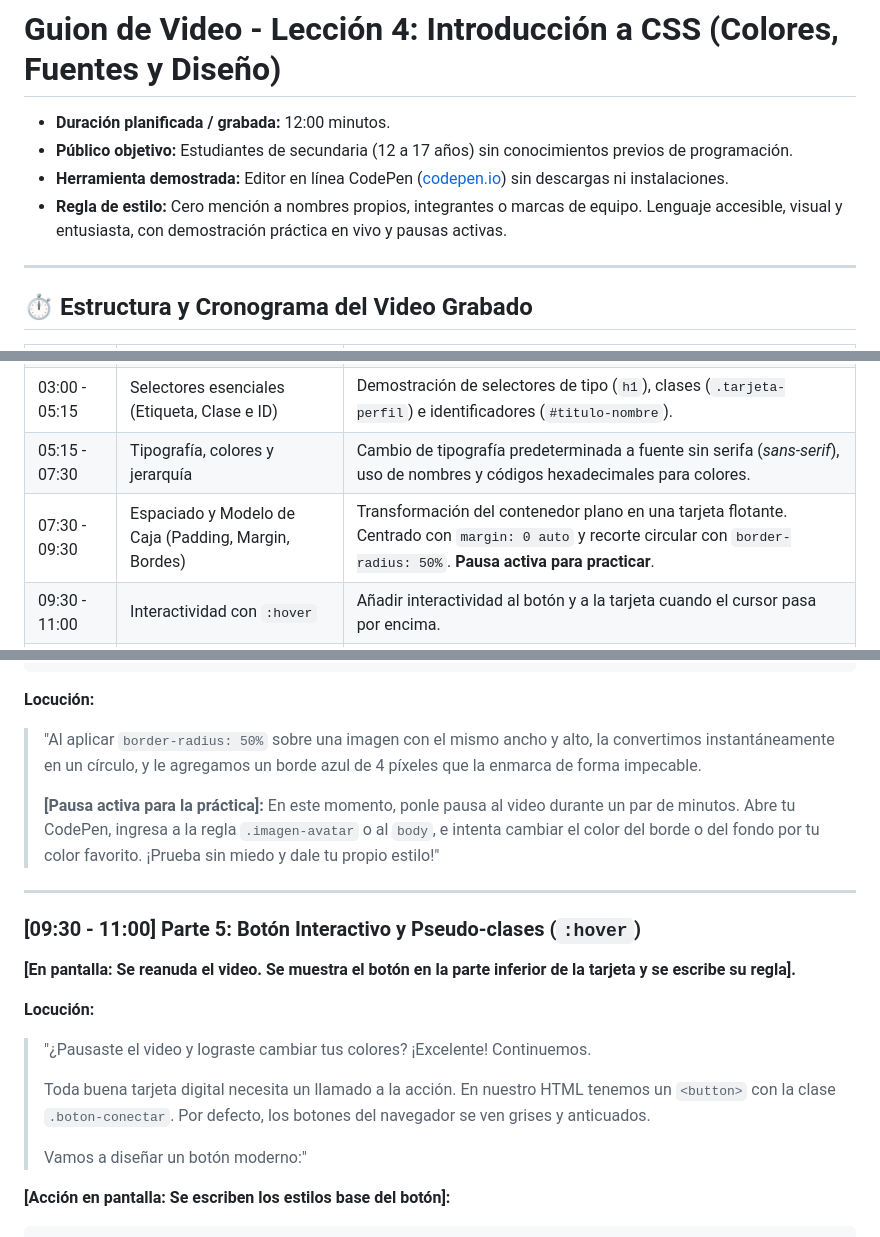
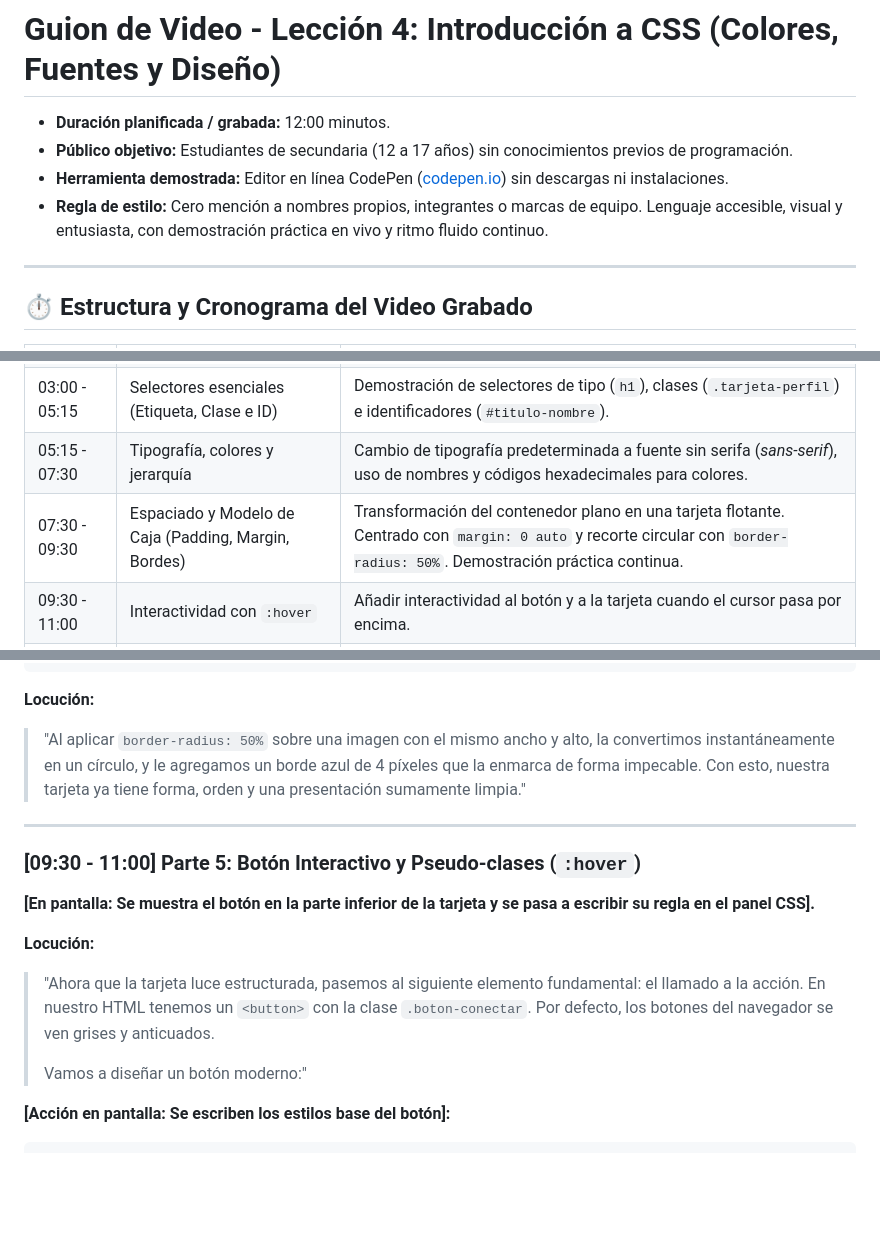
Before and after one commit to AgriDon/webdev-course-AgriDron, a Markdown page: scripts/lesson-4-scripts.md, 3 parts joined by grey strips. GitHub-like rendering; blank space fills up the shorter version.

Commit message:
docs(scripts): remove active pause for a continuous recording flow

````diff
--- a/scripts/lesson-4-scripts.md
+++ b/scripts/lesson-4-scripts.md
@@ -3,7 +3,7 @@
 * **Duración planificada / grabada:** 12:00 minutos.
 * **Público objetivo:** Estudiantes de secundaria (12 a 17 años) sin conocimientos previos de programación.
 * **Herramienta demostrada:** Editor en línea CodePen ([codepen.io](https://codepen.io)) sin descargas ni instalaciones.
-* **Regla de estilo:** Cero mención a nombres propios, integrantes o marcas de equipo. Lenguaje accesible, visual y entusiasta, con demostración práctica en vivo y pausas activas.
+* **Regla de estilo:** Cero mención a nombres propios, integrantes o marcas de equipo. Lenguaje accesible, visual y entusiasta, con demostración práctica en vivo y ritmo fluido continuo.
 
 ---
 
@@ -15,7 +15,7 @@
 | 01:15 - 03:00 | Anatomía de una regla CSS | Explicación en CodePen de la sintaxis: selector, propiedad, valor y punto y coma. Primera regla en vivo con `body`. |
 | 03:00 - 05:15 | Selectores esenciales (Etiqueta, Clase e ID) | Demostración de selectores de tipo (`h1`), clases (`.tarjeta-perfil`) e identificadores (`#titulo-nombre`). |
 | 05:15 - 07:30 | Tipografía, colores y jerarquía | Cambio de tipografía predeterminada a fuente sin serifa (*sans-serif*), uso de nombres y códigos hexadecimales para colores. |
-| 07:30 - 09:30 | Espaciado y Modelo de Caja (Padding, Margin, Bordes) | Transformación del contenedor plano en una tarjeta flotante. Centrado con `margin: 0 auto` y recorte circular con `border-radius: 50%`. **Pausa activa para practicar**. |
+| 07:30 - 09:30 | Espaciado y Modelo de Caja (Padding, Margin, Bordes) | Transformación del contenedor plano en una tarjeta flotante. Centrado con `margin: 0 auto` y recorte circular con `border-radius: 50%`. Demostración práctica continua. |
 | 09:30 - 11:00 | Interactividad con `:hover` | Añadir interactividad al botón y a la tarjeta cuando el cursor pasa por encima. |
 | 11:00 - 12:00 | Errores comunes de principiantes y Cierre | Consejos para no olvidar el `;` ni el punto de las clases. Invitación a la siguiente lección. |
 
@@ -187,20 +187,15 @@ body {
 ```
 
 **Locución:**
-> "Al aplicar `border-radius: 50%` sobre una imagen con el mismo ancho y alto, la convertimos instantáneamente en un círculo, y le agregamos un borde azul de 4 píxeles que la enmarca de forma impecable.
->
-> **[Pausa activa para la práctica]:**
-> En este momento, ponle pausa al video durante un par de minutos. Abre tu CodePen, ingresa a la regla `.imagen-avatar` o al `body`, e intenta cambiar el color del borde o del fondo por tu color favorito. ¡Prueba sin miedo y dale tu propio estilo!"
+> "Al aplicar `border-radius: 50%` sobre una imagen con el mismo ancho y alto, la convertimos instantáneamente en un círculo, y le agregamos un borde azul de 4 píxeles que la enmarca de forma impecable. Con esto, nuestra tarjeta ya tiene forma, orden y una presentación sumamente limpia."
 
 ---
 
 ### [09:30 - 11:00] Parte 5: Botón Interactivo y Pseudo-clases (`:hover`)
-**[En pantalla: Se reanuda el video. Se muestra el botón en la parte inferior de la tarjeta y se escribe su regla].**
+**[En pantalla: Se muestra el botón en la parte inferior de la tarjeta y se pasa a escribir su regla en el panel CSS].**
 
 **Locución:**
-> "¿Pausaste el video y lograste cambiar tus colores? ¡Excelente! Continuemos.
->
-> Toda buena tarjeta digital necesita un llamado a la acción. En nuestro HTML tenemos un `<button>` con la clase `.boton-conectar`. Por defecto, los botones del navegador se ven grises y anticuados.
+> "Ahora que la tarjeta luce estructurada, pasemos al siguiente elemento fundamental: el llamado a la acción. En nuestro HTML tenemos un `<button>` con la clase `.boton-conectar`. Por defecto, los botones del navegador se ven grises y anticuados.
 >
 > Vamos a diseñar un botón moderno:"
 
````
